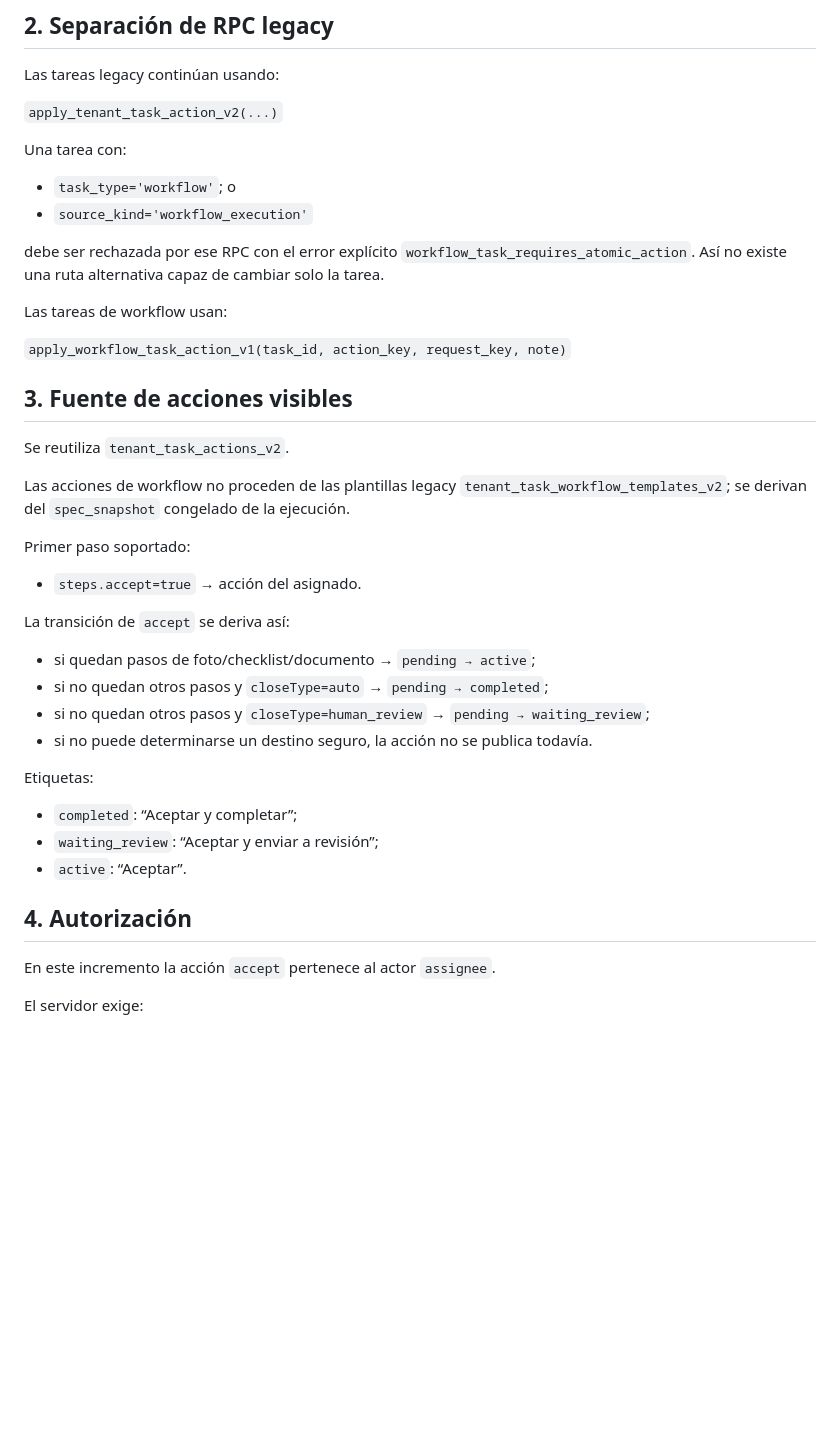
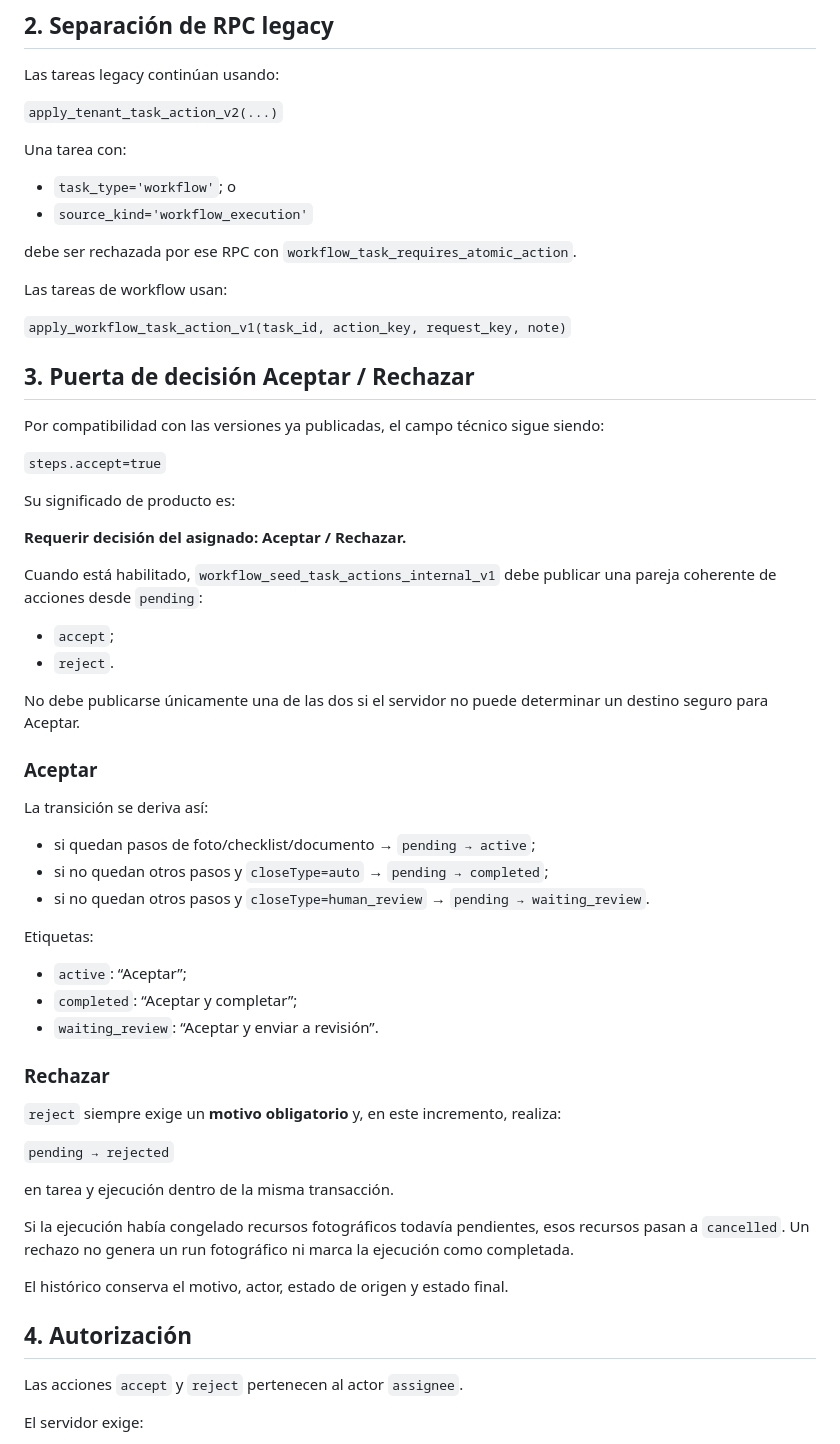
Before and after one commit to jdlc86/gestionpisos, a Markdown page: docs/WORKFLOW_ACTIONS_CONTRACT.md, the part around one of its changes. Rendered like a GitHub page; blank space fills up the shorter version.

```diff
--- a/docs/WORKFLOW_ACTIONS_CONTRACT.md
+++ b/docs/WORKFLOW_ACTIONS_CONTRACT.md
@@ -33,38 +33,58 @@ Una tarea con:
 - `task_type='workflow'`; o
 - `source_kind='workflow_execution'`
 
-debe ser rechazada por ese RPC con el error explícito `workflow_task_requires_atomic_action`. Así no existe una ruta alternativa capaz de cambiar solo la tarea.
+debe ser rechazada por ese RPC con `workflow_task_requires_atomic_action`.
 
 Las tareas de workflow usan:
 
 `apply_workflow_task_action_v1(task_id, action_key, request_key, note)`
 
-## 3. Fuente de acciones visibles
+## 3. Puerta de decisión Aceptar / Rechazar
 
-Se reutiliza `tenant_task_actions_v2`.
+Por compatibilidad con las versiones ya publicadas, el campo técnico sigue siendo:
 
-Las acciones de workflow no proceden de las plantillas legacy `tenant_task_workflow_templates_v2`; se derivan del `spec_snapshot` congelado de la ejecución.
+`steps.accept=true`
 
-Primer paso soportado:
+Su significado de producto es:
 
-- `steps.accept=true` → acción del asignado.
+**Requerir decisión del asignado: Aceptar / Rechazar.**
 
-La transición de `accept` se deriva así:
+Cuando está habilitado, `workflow_seed_task_actions_internal_v1` debe publicar una pareja coherente de acciones desde `pending`:
+
+- `accept`;
+- `reject`.
+
+No debe publicarse únicamente una de las dos si el servidor no puede determinar un destino seguro para Aceptar.
+
+### Aceptar
+
+La transición se deriva así:
 
 - si quedan pasos de foto/checklist/documento → `pending → active`;
 - si no quedan otros pasos y `closeType=auto` → `pending → completed`;
-- si no quedan otros pasos y `closeType=human_review` → `pending → waiting_review`;
-- si no puede determinarse un destino seguro, la acción no se publica todavía.
+- si no quedan otros pasos y `closeType=human_review` → `pending → waiting_review`.
 
 Etiquetas:
 
+- `active`: “Aceptar”;
 - `completed`: “Aceptar y completar”;
-- `waiting_review`: “Aceptar y enviar a revisión”;
-- `active`: “Aceptar”.
+- `waiting_review`: “Aceptar y enviar a revisión”.
+
+### Rechazar
+
+`reject` siempre exige un **motivo obligatorio** y, en este incremento, realiza:
+
+`pending → rejected`
+
+en tarea y ejecución dentro de la misma transacción.
+
+Si la ejecución había congelado recursos fotográficos todavía pendientes, esos recursos pasan a `cancelled`. Un rechazo no genera un run fotográfico ni marca la ejecución como completada.
+
+El histórico conserva el motivo, actor, estado de origen y estado final.
 
 ## 4. Autorización
 
-En este incremento la acción `accept` pertenece al actor `assignee`.
+Las acciones `accept` y `reject` pertenecen al actor `assignee`.
 
 El servidor exige:
 
```
Also changed, not shown: other parts of docs/WORKFLOW_ACTIONS_CONTRACT.md (+38 -45 lines).
